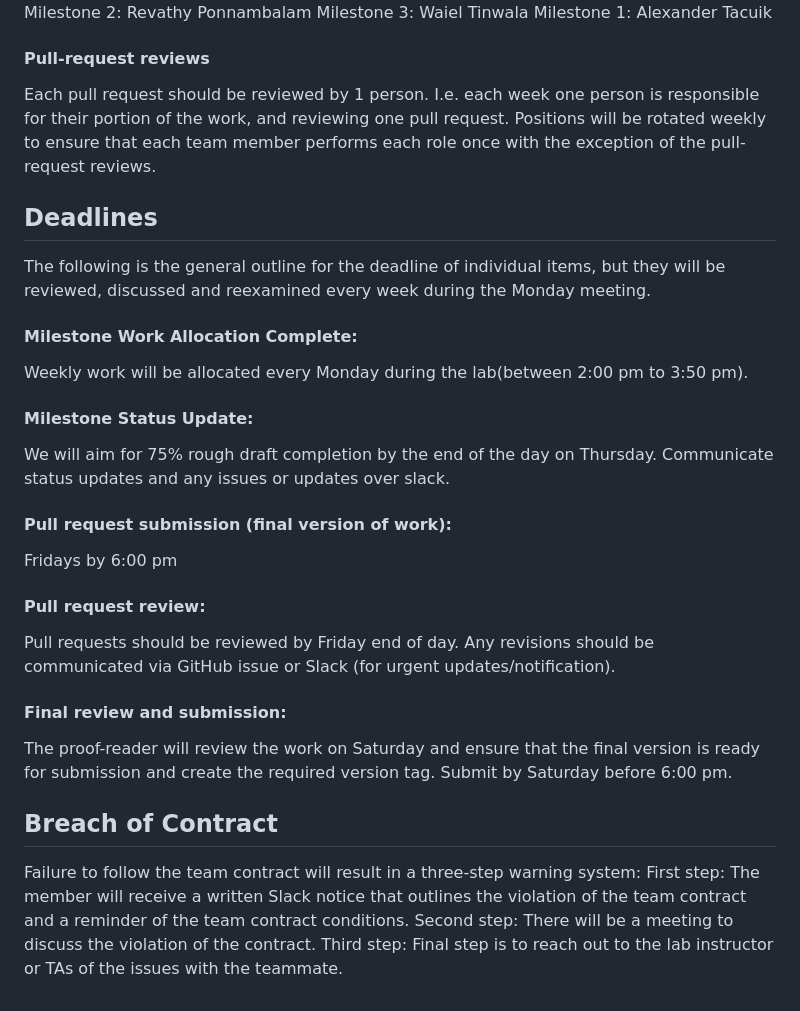
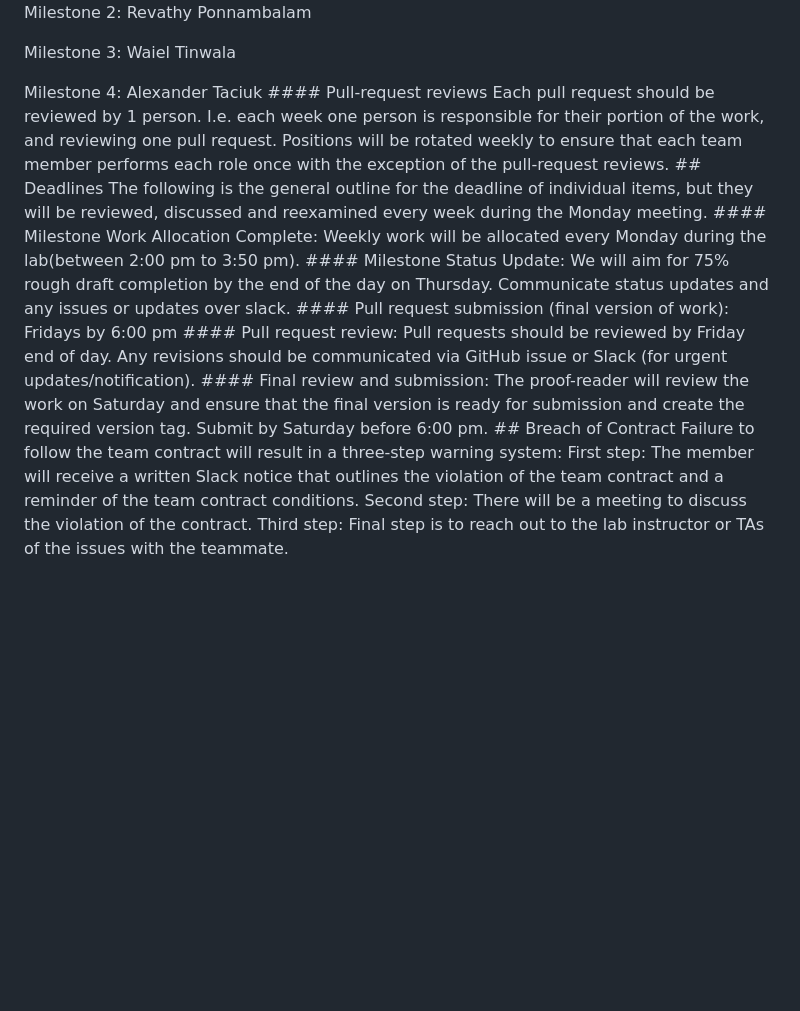
Before and after one commit to UBC-MDS/dsci532-group19-buildingpermits, a Markdown page: Team-contract.md, the part around one of its changes. GitHub-like rendering; blank space fills up the shorter version.

```diff
--- a/Team-contract.md
+++ b/Team-contract.md
@@ -41,26 +73,30 @@ Milestone 1: Spencer Gerlach
 Milestone 2: Revathy Ponnambalam
+
 Milestone 3: Waiel Tinwala
-Milestone 1: Alexander Tacuik
-#### Pull-request reviews
-Each pull request should be reviewed by 1 person. I.e. each week one person is responsible for their portion of the work, and reviewing one pull request.
-Positions will be rotated weekly to ensure that each team member performs each role once with the exception of the pull-request reviews.
-## Deadlines
-The following is the general outline for the deadline of individual items, but they will be reviewed, discussed and reexamined every week during the Monday meeting.
-#### Milestone Work Allocation Complete:
-Weekly work will be allocated every Monday during the lab(between 2:00 pm to 3:50 pm).
-#### Milestone Status Update:
-We will aim for 75% rough draft completion by the end of the day on Thursday.
-Communicate status updates and any issues or updates over slack.
-#### Pull request submission (final version of work):
-Fridays by 6:00 pm
-#### Pull request review:
-Pull requests should be reviewed by Friday end of day.
-Any revisions should be communicated via GitHub issue or Slack (for urgent updates/notification).
-#### Final review and submission:
-The proof-reader will review the work on Saturday and ensure that the final version is ready for submission and create the required version tag.
-Submit by Saturday before  6:00 pm.
-## Breach of Contract
-Failure to follow the team contract will result in a three-step warning system:
-First step: The member will receive a written Slack notice that outlines the violation of the team contract and a reminder of the team contract conditions.
-Second step: There will be a meeting to discuss the violation of the contract.
-Third step: Final step is to reach out to the lab instructor or TAs of the issues with the teammate.
+
+Milestone 4: Alexander Taciuk
+\#### Pull-request reviews Each pull
+request should be reviewed by 1 person. I.e. each week one person is
+responsible for their portion of the work, and reviewing one pull
+request. Positions will be rotated weekly to ensure that each team
+member performs each role once with the exception of the pull-request
+reviews. \## Deadlines The following is the general outline for the
+deadline of individual items, but they will be reviewed, discussed and
+reexamined every week during the Monday meeting. \#### Milestone Work
+Allocation Complete: Weekly work will be allocated every Monday during
+the lab(between 2:00 pm to 3:50 pm). \#### Milestone Status Update: We
+will aim for 75% rough draft completion by the end of the day on
+Thursday. Communicate status updates and any issues or updates over
+slack. \#### Pull request submission (final version of work): Fridays by
+6:00 pm \#### Pull request review: Pull requests should be reviewed by
+Friday end of day. Any revisions should be communicated via GitHub issue
+or Slack (for urgent updates/notification). \#### Final review and
+submission: The proof-reader will review the work on Saturday and ensure
+that the final version is ready for submission and create the required
+version tag. Submit by Saturday before 6:00 pm. \## Breach of Contract
+Failure to follow the team contract will result in a three-step warning
+system: First step: The member will receive a written Slack notice that
+outlines the violation of the team contract and a reminder of the team
+contract conditions. Second step: There will be a meeting to discuss the
+violation of the contract. Third step: Final step is to reach out to the
+lab instructor or TAs of the issues with the teammate.
```
Also changed, not shown: other parts of Team-contract.md (+64 -32 lines).
